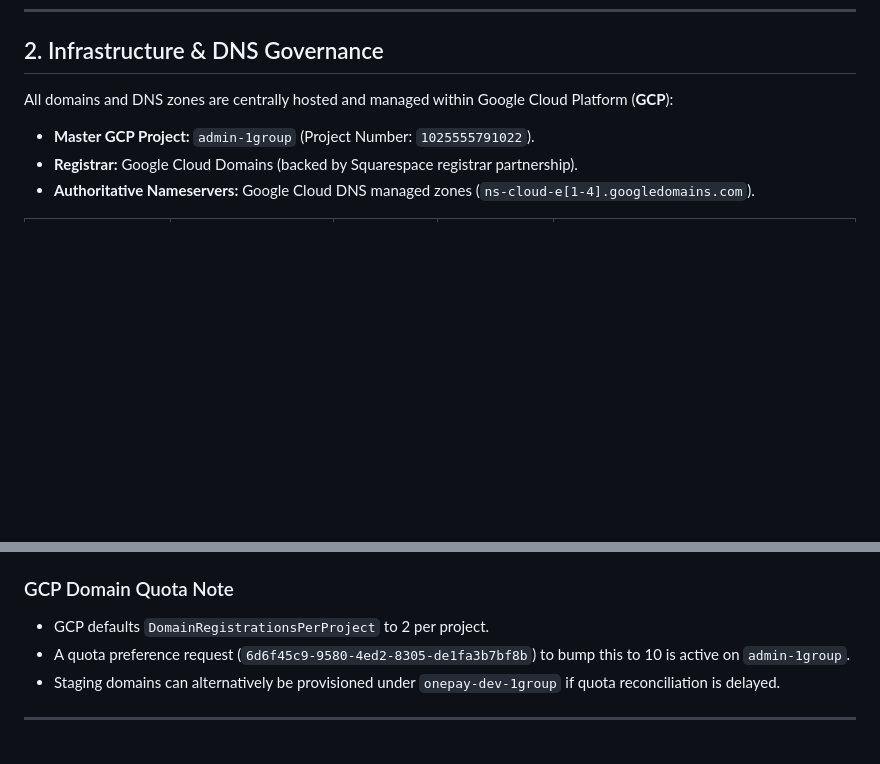
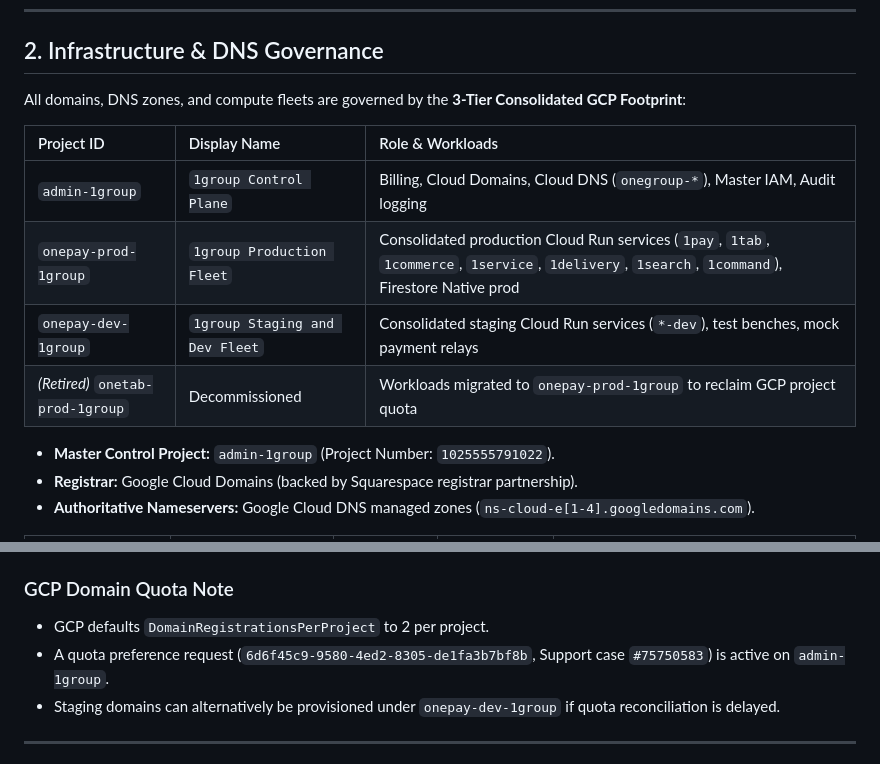
Before and after one commit to 1group-media/1group.media, a Markdown page: DOMAINS.md, 2 parts joined by grey strips. Rendered like a GitHub page; blank space fills up the shorter version.

Commit message:
chore(infra): sync 3-Tier Footprint governance and DOMAINS.md

```diff
--- a/DOMAINS.md
+++ b/DOMAINS.md
@@ -59,9 +59,16 @@ To prevent cross-environment contamination, protect brand reputation, and isolat
 
 ## 2. Infrastructure & DNS Governance
 
-All domains and DNS zones are centrally hosted and managed within Google Cloud Platform (**GCP**):
+All domains, DNS zones, and compute fleets are governed by the **3-Tier Consolidated GCP Footprint**:
 
-- **Master GCP Project:** `admin-1group` (Project Number: `1025555791022`).
+| Project ID | Display Name | Role & Workloads |
+| :--- | :--- | :--- |
+| `admin-1group` | `1group Control Plane` | Billing, Cloud Domains, Cloud DNS (`onegroup-*`), Master IAM, Audit logging |
+| `onepay-prod-1group` | `1group Production Fleet` | Consolidated production Cloud Run services (`1pay`, `1tab`, `1commerce`, `1service`, `1delivery`, `1search`, `1command`), Firestore Native prod |
+| `onepay-dev-1group` | `1group Staging and Dev Fleet` | Consolidated staging Cloud Run services (`*-dev`), test benches, mock payment relays |
+| *(Retired)* `onetab-prod-1group` | Decommissioned | Workloads migrated to `onepay-prod-1group` to reclaim GCP project quota |
+
+- **Master Control Project:** `admin-1group` (Project Number: `1025555791022`).
 - **Registrar:** Google Cloud Domains (backed by Squarespace registrar partnership).
 - **Authoritative Nameservers:** Google Cloud DNS managed zones (`ns-cloud-e[1-4].googledomains.com`).
 
@@ -74,7 +81,7 @@ All domains and DNS zones are centrally hosted and managed within Google Cloud P
 
 ### GCP Domain Quota Note
 - GCP defaults `DomainRegistrationsPerProject` to 2 per project.
-- A quota preference request (`6d6f45c9-9580-4ed2-8305-de1fa3b7bf8b`) to bump this to 10 is active on `admin-1group`.
+- A quota preference request (`6d6f45c9-9580-4ed2-8305-de1fa3b7bf8b`, Support case `#75750583`) is active on `admin-1group`.
 - Staging domains can alternatively be provisioned under `onepay-dev-1group` if quota reconciliation is delayed.
 
 ---
```
